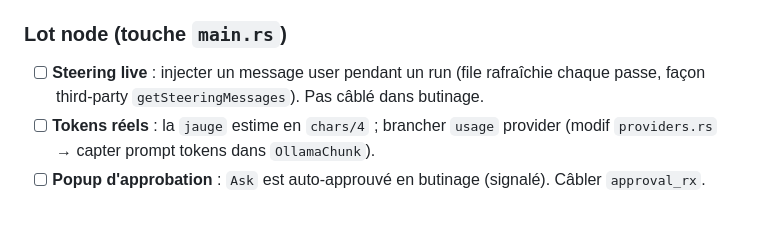
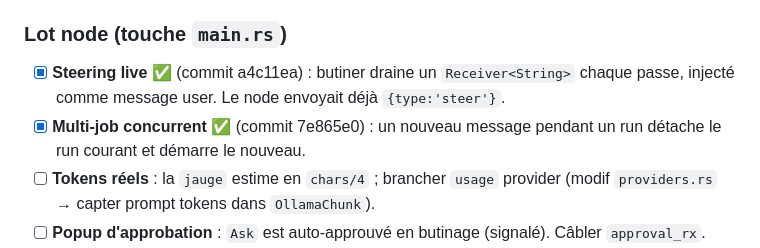
Before and after one commit to infinition/LaRuche, a Markdown page: ROADMAP_BUTINAGE.md, the part around the change. Rendered like a GitHub page; blank space fills up the shorter version.

Commit message:
docs: roadmap — steering + multi-job marques faits

```diff
--- a/ROADMAP_BUTINAGE.md
+++ b/ROADMAP_BUTINAGE.md
@@ -26,7 +26,8 @@ Réfs concurrents étudiés : `ARCHI_BUTINAGE.md` + mémoire `~/.claude/.../memo
 - [ ] Résumé curateur visible (le `💾 Self-improvement` de third-party) — actuellement les events tombent après le `Done`.
 
 ### Lot node (touche `main.rs`)
-- [ ] **Steering live** : injecter un message user pendant un run (file rafraîchie chaque passe, façon third-party `getSteeringMessages`). Pas câblé dans butinage.
+- [x] **Steering live** ✅ (commit a4c11ea) : butiner draine un `Receiver<String>` chaque passe, injecté comme message user. Le node envoyait déjà `{type:'steer'}`.
+- [x] **Multi-job concurrent** ✅ (commit 7e865e0) : un nouveau message pendant un run détache le run courant et démarre le nouveau.
 - [ ] **Tokens réels** : la `jauge` estime en `chars/4` ; brancher `usage` provider (modif `providers.rs` → capter prompt tokens dans `OllamaChunk`).
 - [ ] **Popup d'approbation** : `Ask` est auto-approuvé en butinage (signalé). Câbler `approval_rx`.
 - [ ] **Multimodal** : attachments images non transmis (text-first).
```
